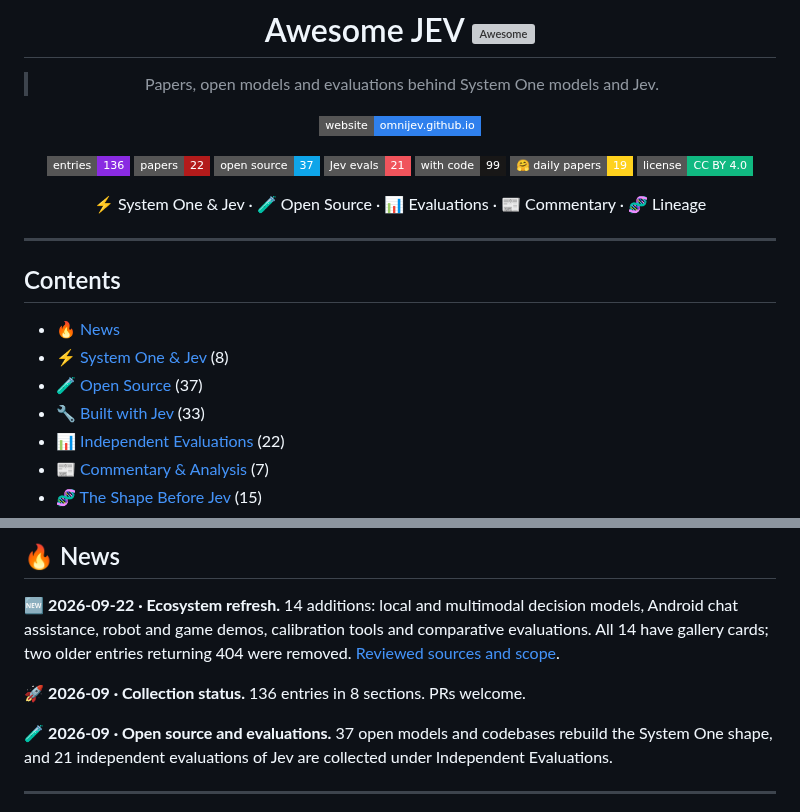
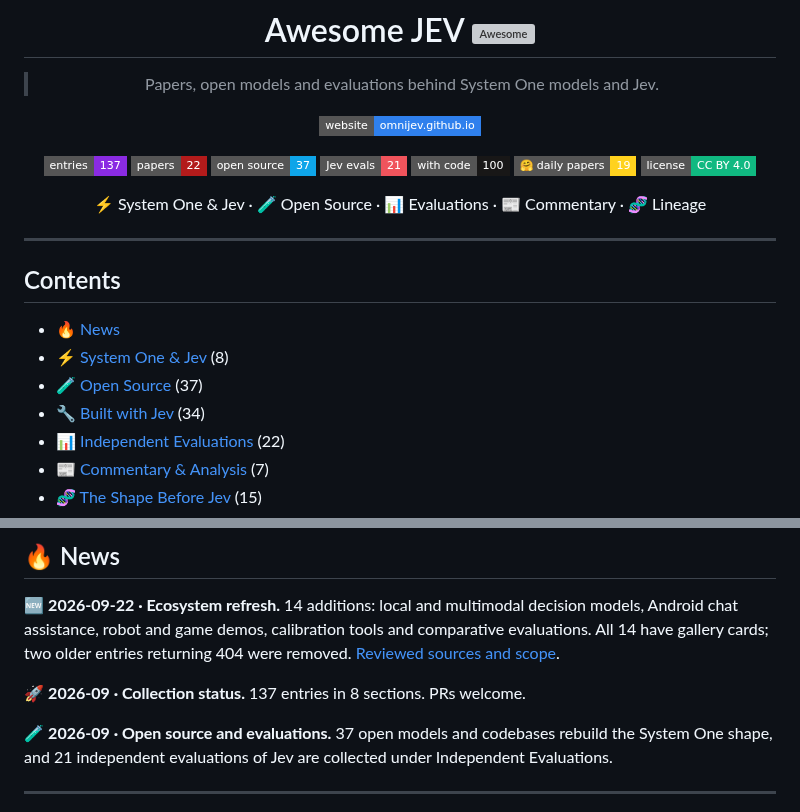
Before and after one commit to OmniJev/awesome-jev, a Markdown page: README.md, 2 parts joined by grey strips. GitHub-like rendering; badges without logos; grey boxes are pictures that could not be loaded.

Commit message:
Update counts after #14

```diff
--- a/README.md
+++ b/README.md
@@ -8,11 +8,11 @@
 
 [![Website](https://img.shields.io/badge/website-omnijev.github.io-2F80ED?style=flat-square&logo=githubpages&logoColor=white)](https://omnijev.github.io/awesome-jev-gallery/)
 
-![Entries](https://img.shields.io/badge/entries-136-8A2BE2?style=flat-square&logo=bookstack&logoColor=white)
+![Entries](https://img.shields.io/badge/entries-137-8A2BE2?style=flat-square&logo=bookstack&logoColor=white)
 ![Papers](https://img.shields.io/badge/papers-22-B31B1B?style=flat-square&logo=arxiv&logoColor=white)
 ![Open source](https://img.shields.io/badge/open%20source-37-0EA5E9?style=flat-square&logo=huggingface&logoColor=white)
 ![Jev evals](https://img.shields.io/badge/Jev%20evals-21-F0545C?style=flat-square&logo=speedtest&logoColor=white)
-![With code](https://img.shields.io/badge/with%20code-99-181717?style=flat-square&logo=github&logoColor=white)
+![With code](https://img.shields.io/badge/with%20code-100-181717?style=flat-square&logo=github&logoColor=white)
 ![Daily Papers](https://img.shields.io/badge/%F0%9F%A4%97%20daily%20papers-19-FFD21E?style=flat-square)
 [![License](https://img.shields.io/badge/license-CC%20BY%204.0-10B981?style=flat-square&logo=creativecommons&logoColor=white)](LICENSE)
 
@@ -27,7 +27,7 @@
 - [🔥 News](#-news)
 - [⚡ System One & Jev](#-system-one--jev) (8)
 - [🧪 Open Source](#-open-source) (37)
-- [🔧 Built with Jev](#-built-with-jev) (33)
+- [🔧 Built with Jev](#-built-with-jev) (34)
 - [📊 Independent Evaluations](#-independent-evaluations) (22)
 - [📰 Commentary & Analysis](#-commentary--analysis) (7)
 - [🧬 The Shape Before Jev](#-the-shape-before-jev) (15)
@@ -41,7 +41,7 @@
 
 🆕 **2026-09-22 · Ecosystem refresh.** 14 additions: local and multimodal decision models, Android chat assistance, robot and game demos, calibration tools and comparative evaluations. All 14 have gallery cards; two older entries returning 404 were removed. [Reviewed sources and scope](updates/2026-09-22.md).
 
-🚀 **2026-09 · Collection status.** 136 entries in 8 sections. PRs welcome.
+🚀 **2026-09 · Collection status.** 137 entries in 8 sections. PRs welcome.
 
 🧪 **2026-09 · Open source and evaluations.** 37 open models and codebases rebuild the System One shape, and 21 independent evaluations of Jev are collected under Independent Evaluations.
 
```
